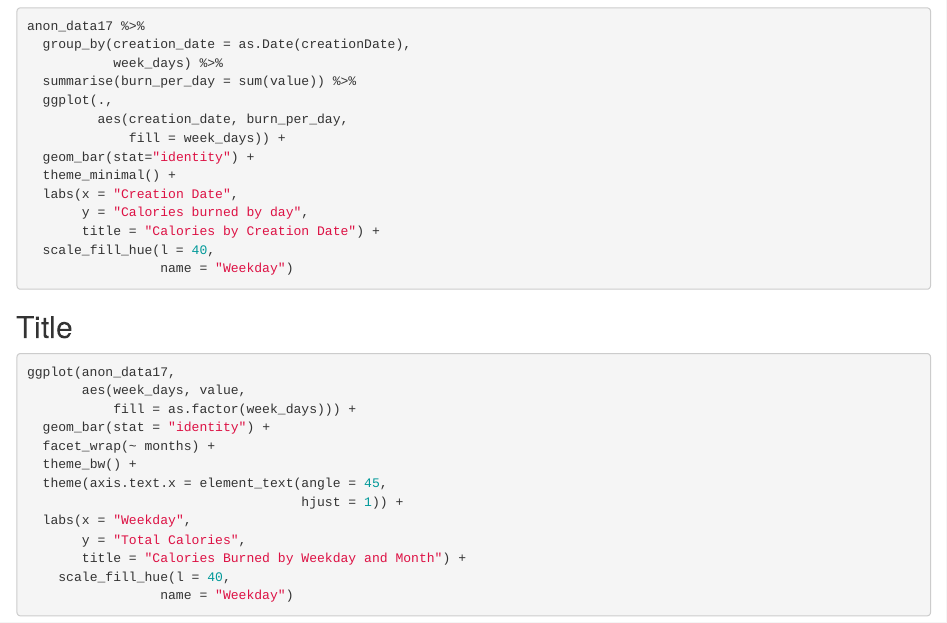
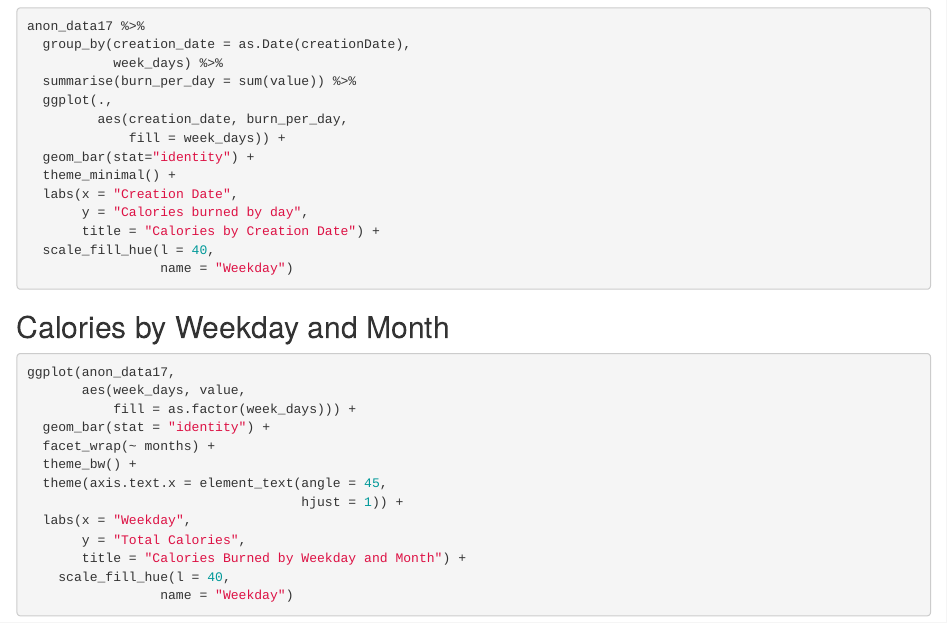
Before and after one commit to raviolli77/apple_watch_data_analysis, an R Markdown document (notebooks/appleWatchData.Rmd): the page in a window 1100 px wide, from 6260 px down. Rendered offline with R 4.5, knitr and Pandoc, with nearby package versions; the code chunks are not run, so their results and figures are left out.

Commit message:
fixing title

````diff
--- a/notebooks/appleWatchData.Rmd
+++ b/notebooks/appleWatchData.Rmd
@@ -350,7 +350,7 @@ anon_data17 %>%
 
 
 
-## Title
+## Calories by Weekday and Month
 
 ```{r}
 ggplot(anon_data17,
````
